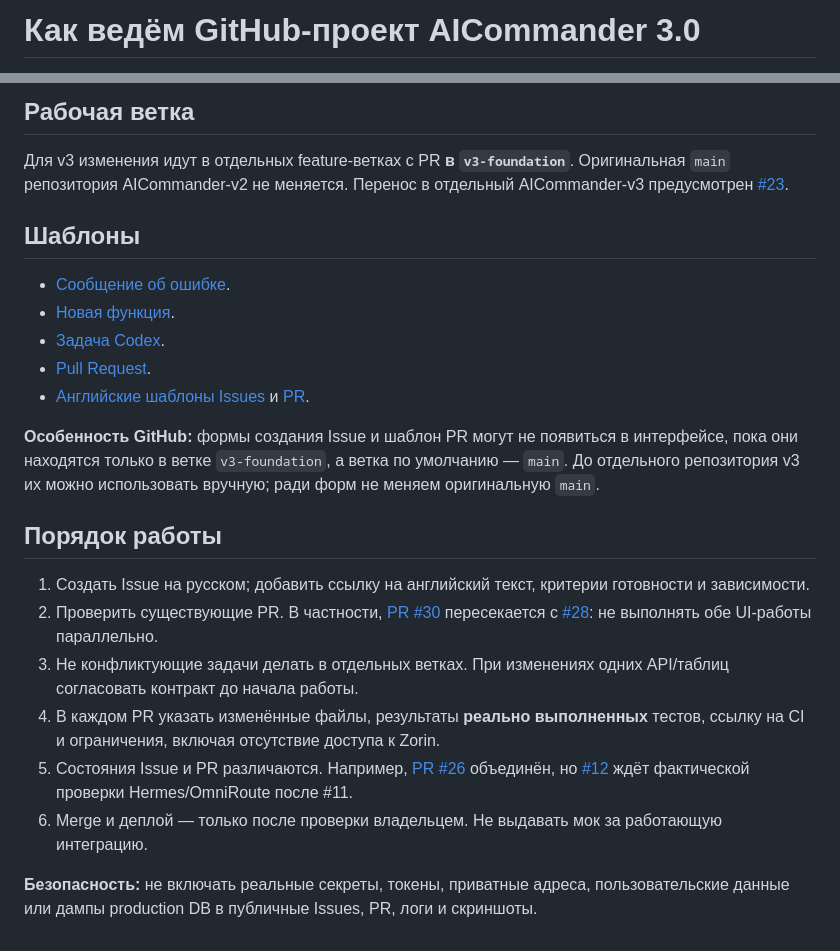
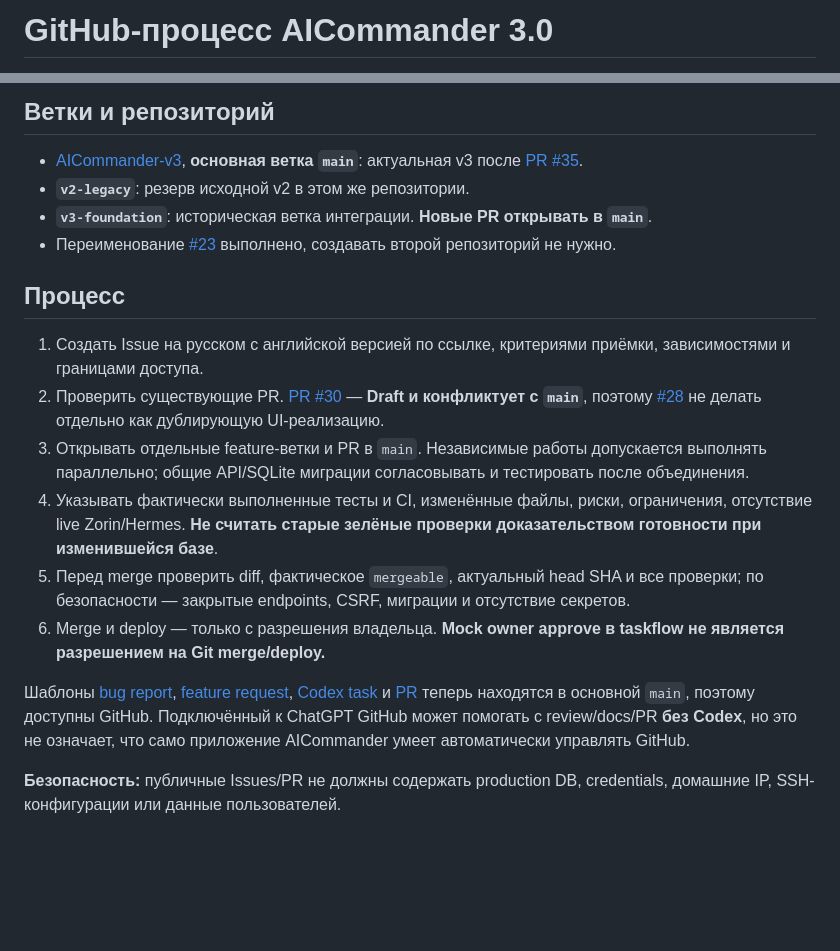
Before and after one commit to KalyuzhniyKO/AICommander-v2, a Markdown page: docs/GITHUB_WORKFLOW.md, 2 parts joined by grey strips. Drawn GitHub-style; blank space fills up the shorter version.

Commit message:
docs: update GitHub branch workflow and review rules

```diff
--- a/docs/GITHUB_WORKFLOW.md
+++ b/docs/GITHUB_WORKFLOW.md
@@ -1,2 +1,2 @@
-# Как ведём GitHub-проект AICommander 3.0
+# GitHub-процесс AICommander 3.0
 
@@ -4,22 +4,20 @@
 
-## Рабочая ветка
-Для v3 изменения идут в отдельных feature-ветках с PR **в `v3-foundation`**. Оригинальная `main` репозитория AICommander-v2 не меняется. Перенос в отдельный AICommander-v3 предусмотрен [#23](https://github.com/KalyuzhniyKO/AICommander-v2/issues/23).
+## Ветки и репозиторий
 
-## Шаблоны
-- [Сообщение об ошибке](../.github/ISSUE_TEMPLATE/bug_report.md).
-- [Новая функция](../.github/ISSUE_TEMPLATE/feature_request.md).
-- [Задача Codex](../.github/ISSUE_TEMPLATE/codex_task.md).
-- [Pull Request](../.github/pull_request_template.md).
-- [Английские шаблоны Issues](templates/ISSUE_TEMPLATES.en.md) и [PR](templates/PULL_REQUEST_TEMPLATE.en.md).
+- [AICommander-v3](https://github.com/KalyuzhniyKO/AICommander-v3), **основная ветка `main`**: актуальная v3 после [PR #35](https://github.com/KalyuzhniyKO/AICommander-v3/pull/35).
+- **`v2-legacy`**: резерв исходной v2 в этом же репозитории.
+- **`v3-foundation`**: историческая ветка интеграции. **Новые PR открывать в `main`**.
+- Переименование [#23](https://github.com/KalyuzhniyKO/AICommander-v3/issues/23) выполнено, создавать второй репозиторий не нужно.
 
-**Особенность GitHub:** формы создания Issue и шаблон PR могут не появиться в интерфейсе, пока они находятся только в ветке `v3-foundation`, а ветка по умолчанию — `main`. До отдельного репозитория v3 их можно использовать вручную; ради форм не меняем оригинальную `main`.
+## Процесс
 
-## Порядок работы
-1. Создать Issue на русском; добавить ссылку на английский текст, критерии готовности и зависимости.
-2. Проверить существующие PR. В частности, [PR #30](https://github.com/KalyuzhniyKO/AICommander-v2/pull/30) пересекается с [#28](https://github.com/KalyuzhniyKO/AICommander-v2/issues/28): не выполнять обе UI-работы параллельно.
-3. Не конфликтующие задачи делать в отдельных ветках. При изменениях одних API/таблиц согласовать контракт до начала работы.
-4. В каждом PR указать изменённые файлы, результаты **реально выполненных** тестов, ссылку на CI и ограничения, включая отсутствие доступа к Zorin.
-5. Состояния Issue и PR различаются. Например, [PR #26](https://github.com/KalyuzhniyKO/AICommander-v2/pull/26) объединён, но [#12](https://github.com/KalyuzhniyKO/AICommander-v2/issues/12) ждёт фактической проверки Hermes/OmniRoute после #11.
-6. Merge и деплой — только после проверки владельцем. Не выдавать мок за работающую интеграцию.
+1. Создать Issue на русском с английской версией по ссылке, критериями приёмки, зависимостями и границами доступа.
+2. Проверить существующие PR. [PR #30](https://github.com/KalyuzhniyKO/AICommander-v3/pull/30) — **Draft и конфликтует с `main`**, поэтому [#28](https://github.com/KalyuzhniyKO/AICommander-v3/issues/28) не делать отдельно как дублирующую UI-реализацию.
+3. Открывать отдельные feature-ветки и PR в `main`. Независимые работы допускается выполнять параллельно; общие API/SQLite миграции согласовывать и тестировать после объединения.
+4. Указывать фактически выполненные тесты и CI, изменённые файлы, риски, ограничения, отсутствие live Zorin/Hermes. **Не считать старые зелёные проверки доказательством готовности при изменившейся базе**.
+5. Перед merge проверить diff, фактическое `mergeable`, актуальный head SHA и все проверки; по безопасности — закрытые endpoints, CSRF, миграции и отсутствие секретов.
+6. Merge и deploy — только с разрешения владельца. **Mock owner approve в taskflow не является разрешением на Git merge/deploy.**
 
-**Безопасность:** не включать реальные секреты, токены, приватные адреса, пользовательские данные или дампы production DB в публичные Issues, PR, логи и скриншоты.
+Шаблоны [bug report](../.github/ISSUE_TEMPLATE/bug_report.md), [feature request](../.github/ISSUE_TEMPLATE/feature_request.md), [Codex task](../.github/ISSUE_TEMPLATE/codex_task.md) и [PR](../.github/pull_request_template.md) теперь находятся в основной `main`, поэтому доступны GitHub. Подключённый к ChatGPT GitHub может помогать с review/docs/PR **без Codex**, но это не означает, что само приложение AICommander умеет автоматически управлять GitHub.
+
+**Безопасность:** публичные Issues/PR не должны содержать production DB, credentials, домашние IP, SSH-конфигурации или данные пользователей.
```
Also changed, not shown: other parts of docs/GITHUB_WORKFLOW.md (+1 -1 lines).
